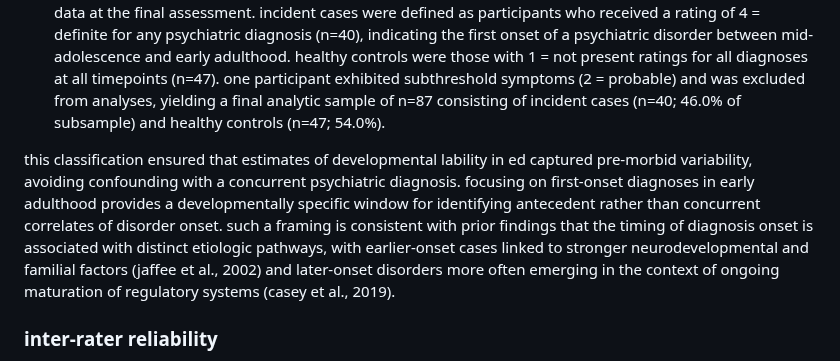
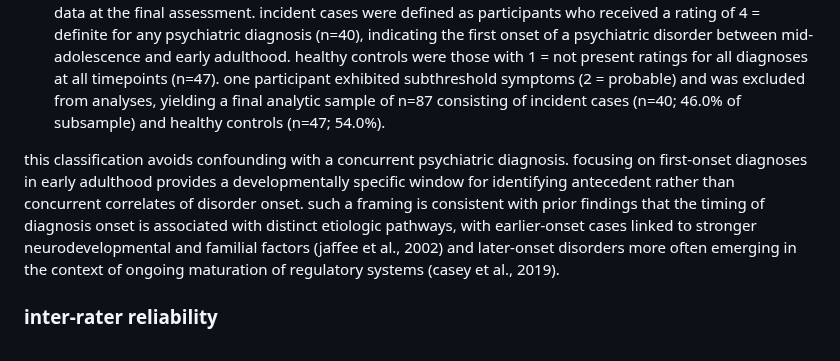
Before and after one commit to eugiampetruzzi/els_diagnoses_data, a Markdown page: README.md, the part around one of its changes. Rendered like a GitHub page.

Commit message:
Revise classification section and remove flowchart
Updated the classification explanation to avoid confounding with concurrent diagnoses and removed the flowchart.

```diff
--- a/README.md
+++ b/README.md
@@ -46,7 +46,7 @@ to identify participants who were diagnosed with a new-onset psychiatric disorde
 1.  **healthy at the first three assessments:** participants were considered healthy (diagnosis-free) through mid-adolescence (n=106; 47.3% of the full sample) if complete k-sads diagnostic data were available at each of the first three assessments and all current diagnoses were coded as 1 = not present across these timepoints (participants with ratings of 2 = probable or 3 = partial remission were excluded from analysis).
 2.  **diagnostic classification at the last assessment:** of the 106 healthy participants, 88 had valid diagnostic data at the final assessment. incident cases were defined as participants who received a rating of 4 = definite for any psychiatric diagnosis (n=40), indicating the first onset of a psychiatric disorder between mid-adolescence and early adulthood. healthy controls were those with 1 = not present ratings for all diagnoses at all timepoints (n=47). one participant exhibited subthreshold symptoms (2 = probable) and was excluded from analyses, yielding a final analytic sample of n=87 consisting of incident cases (n=40; 46.0% of subsample) and healthy controls (n=47; 54.0%).
 
-this classification ensured that estimates of developmental lability in ed captured pre-morbid variability, avoiding confounding with a concurrent psychiatric diagnosis. focusing on first-onset diagnoses in early adulthood provides a developmentally specific window for identifying antecedent rather than concurrent correlates of disorder onset. such a framing is consistent with prior findings that the timing of diagnosis onset is associated with distinct etiologic pathways, with earlier-onset cases linked to stronger neurodevelopmental and familial factors (jaffee et al., 2002) and later-onset disorders more often emerging in the context of ongoing maturation of regulatory systems (casey et al., 2019).
+this classification avoids confounding with a concurrent psychiatric diagnosis. focusing on first-onset diagnoses in early adulthood provides a developmentally specific window for identifying antecedent rather than concurrent correlates of disorder onset. such a framing is consistent with prior findings that the timing of diagnosis onset is associated with distinct etiologic pathways, with earlier-onset cases linked to stronger neurodevelopmental and familial factors (jaffee et al., 2002) and later-onset disorders more often emerging in the context of ongoing maturation of regulatory systems (casey et al., 2019).
 
 ### inter-rater reliability
 
```
Also changed, not shown: other parts of README.md (+0 -13 lines).
